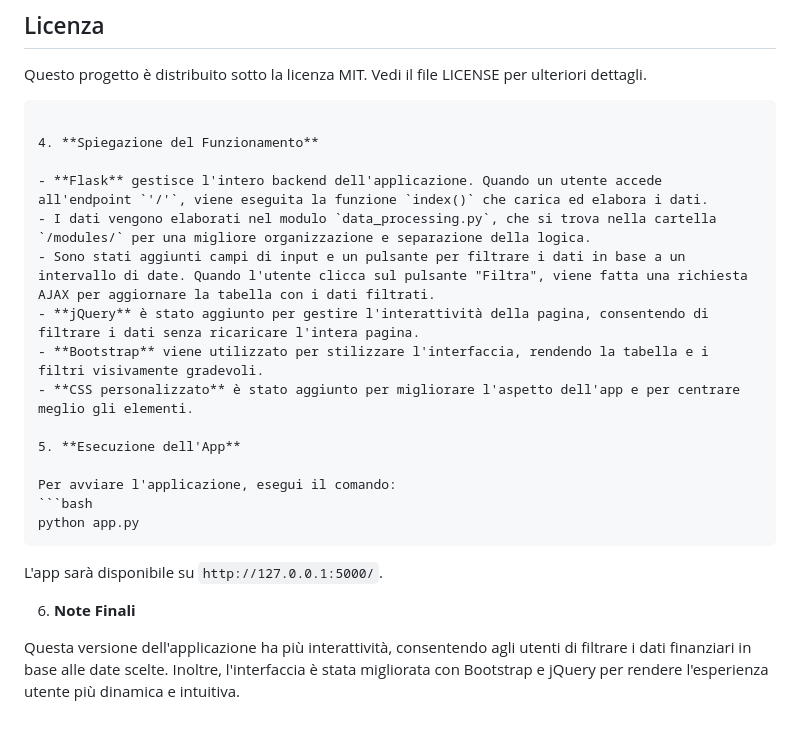
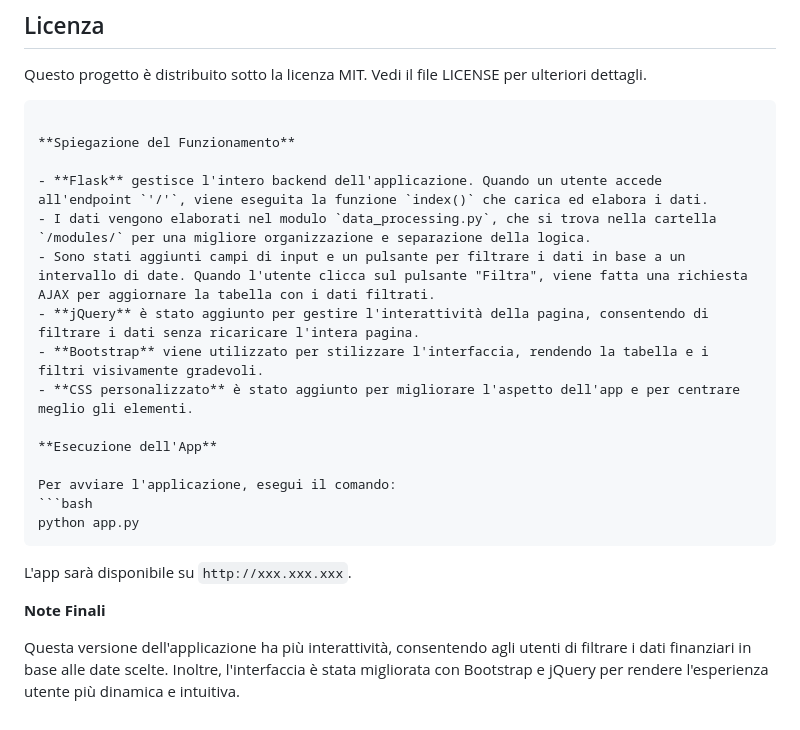
Before and after one commit to DaviCraft/Flask-Web-App-Davi, a Markdown page: README.md, the part around the change. Drawn GitHub-style.

````diff
--- a/README.md
+++ b/README.md
@@ -79,7 +79,7 @@ Sentiti libero di creare delle Pull Request o aprire delle Issue per suggerire n
 Questo progetto è distribuito sotto la licenza MIT. Vedi il file LICENSE per ulteriori dettagli.
 ```
 
-4. **Spiegazione del Funzionamento**
+**Spiegazione del Funzionamento**
 
 - **Flask** gestisce l'intero backend dell'applicazione. Quando un utente accede all'endpoint `'/'`, viene eseguita la funzione `index()` che carica ed elabora i dati.
 - I dati vengono elaborati nel modulo `data_processing.py`, che si trova nella cartella `/modules/` per una migliore organizzazione e separazione della logica.
@@ -88,14 +88,14 @@ Questo progetto è distribuito sotto la licenza MIT. Vedi il file LICENSE per ul
 - **Bootstrap** viene utilizzato per stilizzare l'interfaccia, rendendo la tabella e i filtri visivamente gradevoli.
 - **CSS personalizzato** è stato aggiunto per migliorare l'aspetto dell'app e per centrare meglio gli elementi.
 
-5. **Esecuzione dell'App**
+**Esecuzione dell'App**
 
 Per avviare l'applicazione, esegui il comando:
 ```bash
 python app.py
 ```
-L'app sarà disponibile su `http://127.0.0.1:5000/`.
+L'app sarà disponibile su `http://xxx.xxx.xxx`.
 
-6. **Note Finali**
+**Note Finali**
 
 Questa versione dell'applicazione ha più interattività, consentendo agli utenti di filtrare i dati finanziari in base alle date scelte. Inoltre, l'interfaccia è stata migliorata con Bootstrap e jQuery per rendere l'esperienza utente più dinamica e intuitiva.
````
